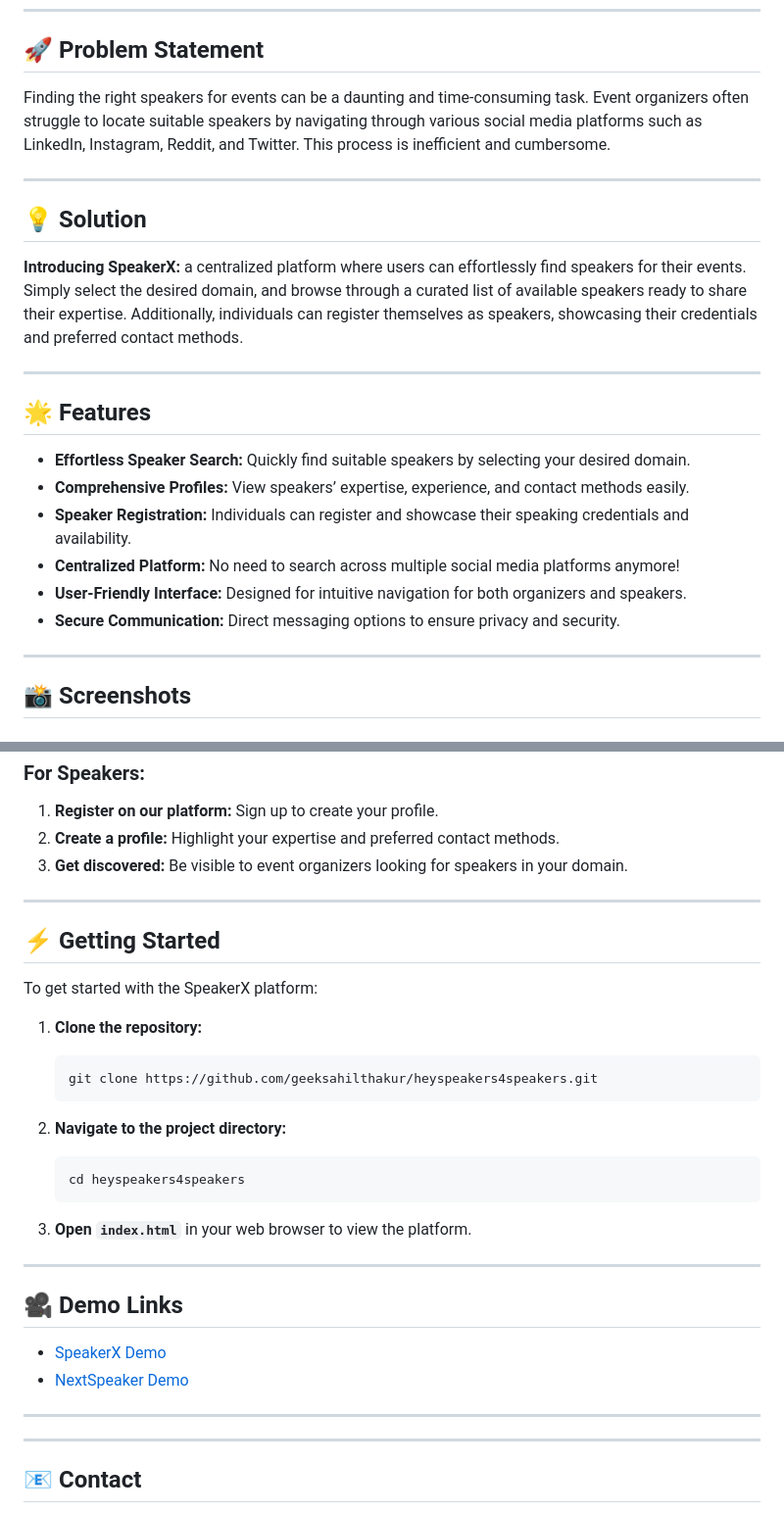
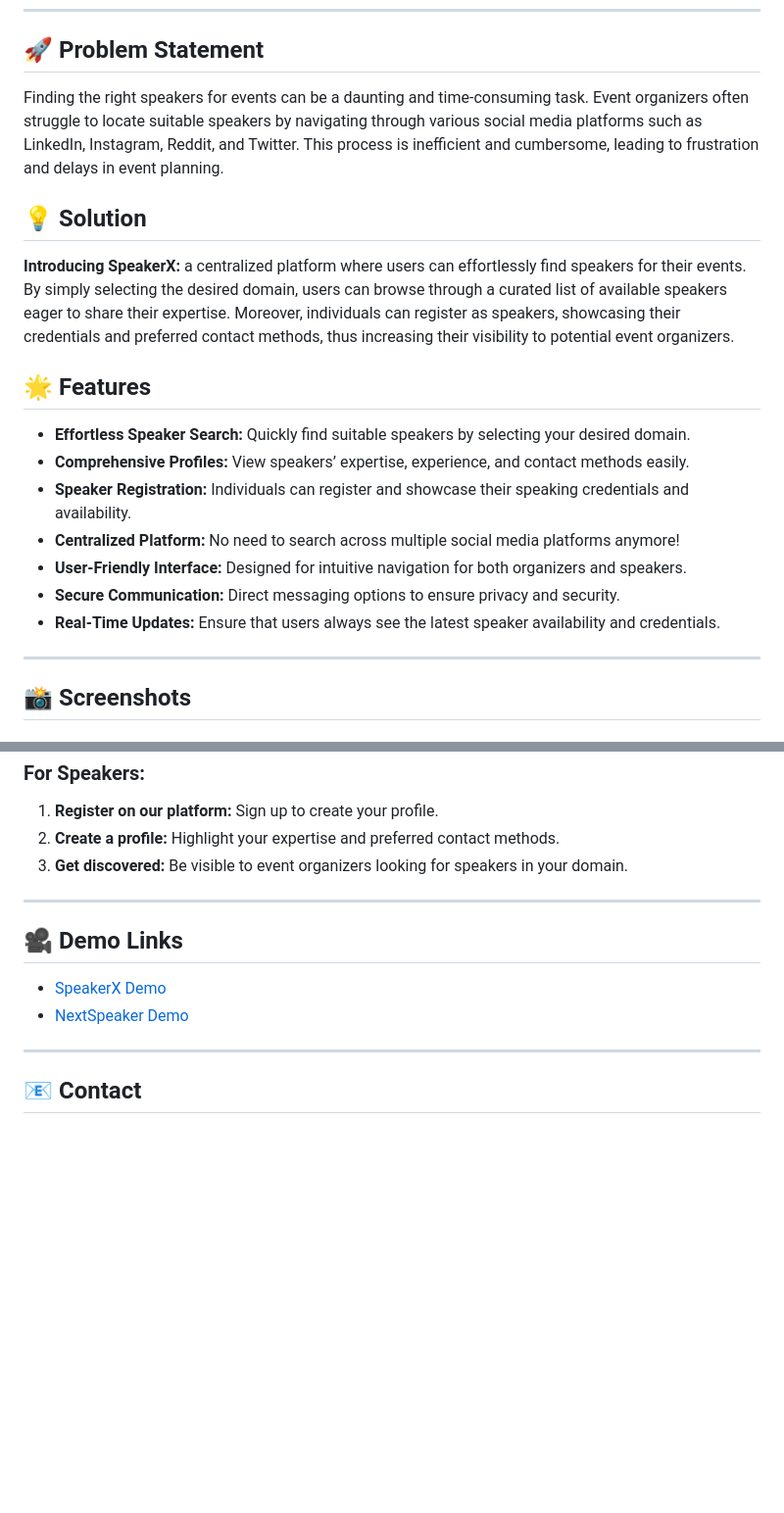
Before and after one commit to geeksahilthakur/talksonspeaker, a Markdown page: README.md, 2 parts joined by grey strips. Shown: that part at 98% size. Rendered like a GitHub page; blank space fills up the shorter version.

````diff
--- a/README.md
+++ b/README.md
@@ -12,14 +11,10 @@
 ---
 
 ## 🚀 Problem Statement
-Finding the right speakers for events can be a daunting and time-consuming task. Event organizers often struggle to locate suitable speakers by navigating through various social media platforms such as LinkedIn, Instagram, Reddit, and Twitter. This process is inefficient and cumbersome.
-
----
+Finding the right speakers for events can be a daunting and time-consuming task. Event organizers often struggle to locate suitable speakers by navigating through various social media platforms such as LinkedIn, Instagram, Reddit, and Twitter. This process is inefficient and cumbersome, leading to frustration and delays in event planning.
 
 ## 💡 Solution
-**Introducing SpeakerX:** a centralized platform where users can effortlessly find speakers for their events. Simply select the desired domain, and browse through a curated list of available speakers ready to share their expertise. Additionally, individuals can register themselves as speakers, showcasing their credentials and preferred contact methods.
-
----
+**Introducing SpeakerX:** a centralized platform where users can effortlessly find speakers for their events. By simply selecting the desired domain, users can browse through a curated list of available speakers eager to share their expertise. Moreover, individuals can register as speakers, showcasing their credentials and preferred contact methods, thus increasing their visibility to potential event organizers.
 
 ## 🌟 Features
 - **Effortless Speaker Search:** Quickly find suitable speakers by selecting your desired domain.
@@ -28,6 +23,7 @@ Finding the right speakers for events can be a daunting and time-consuming task.
 - **Centralized Platform:** No need to search across multiple social media platforms anymore!
 - **User-Friendly Interface:** Designed for intuitive navigation for both organizers and speakers.
 - **Secure Communication:** Direct messaging options to ensure privacy and security.
+- **Real-Time Updates:** Ensure that users always see the latest speaker availability and credentials.
 
 ---
 
@@ -56,28 +52,9 @@ Finding the right speakers for events can be a daunting and time-consuming task.
 
 ---
 
-## ⚡ Getting Started
-To get started with the SpeakerX platform:
-
-1. **Clone the repository:**
-   ```bash
-   git clone https://github.com/geeksahilthakur/heyspeakers4speakers.git
-   ```
-
-2. **Navigate to the project directory:**
-   ```bash
-   cd heyspeakers4speakers
-   ```
-
-3. **Open `index.html`** in your web browser to view the platform.
-
----
-
 ## 🎥 Demo Links
 - [SpeakerX Demo](https://speakerx.netlify.app/)
 - [NextSpeaker Demo](https://nextspeaker.netlify.app/home.html)
-
----
 
 ---
 
````
Also changed, not shown: other parts of README.md (+1 -2 lines).
